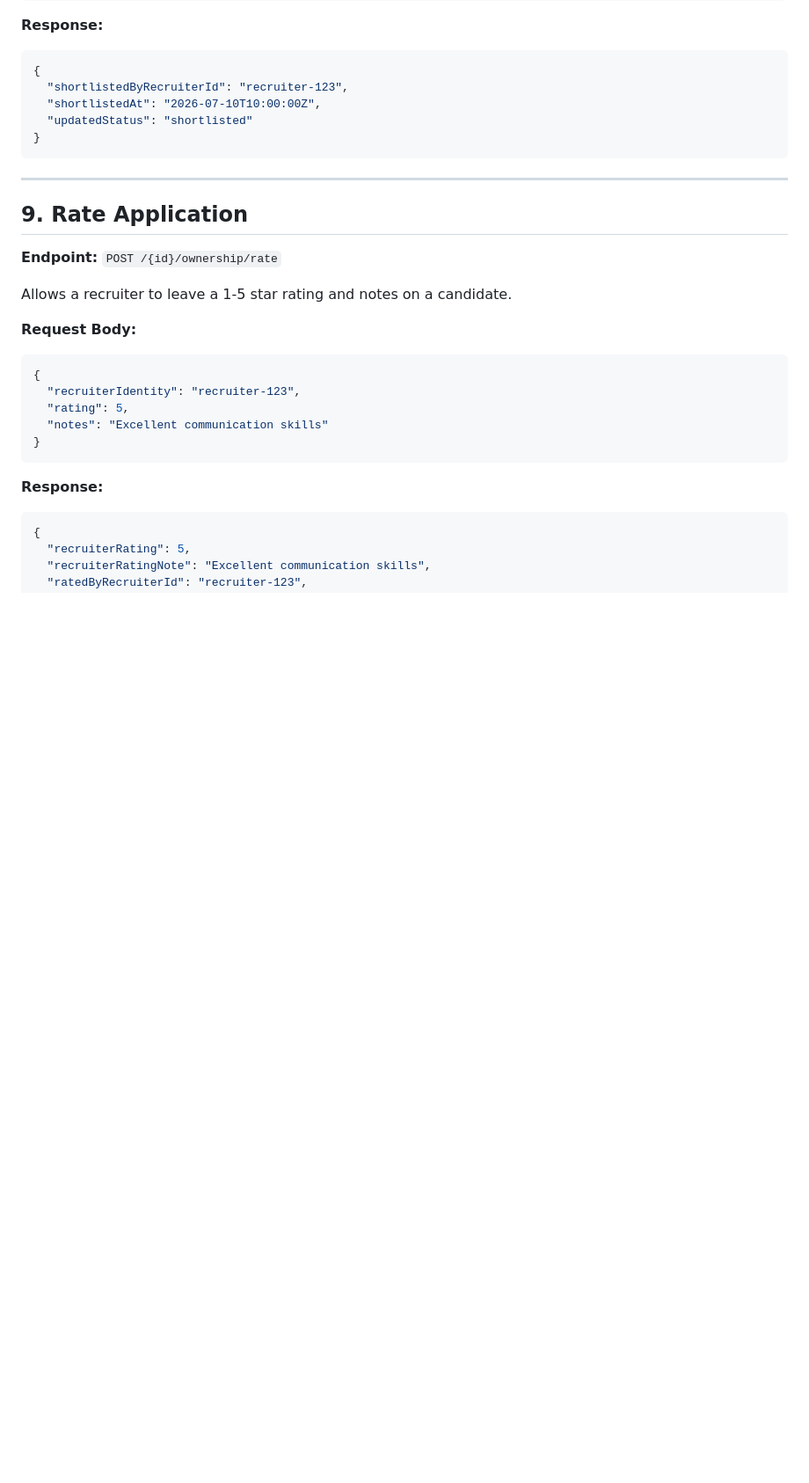
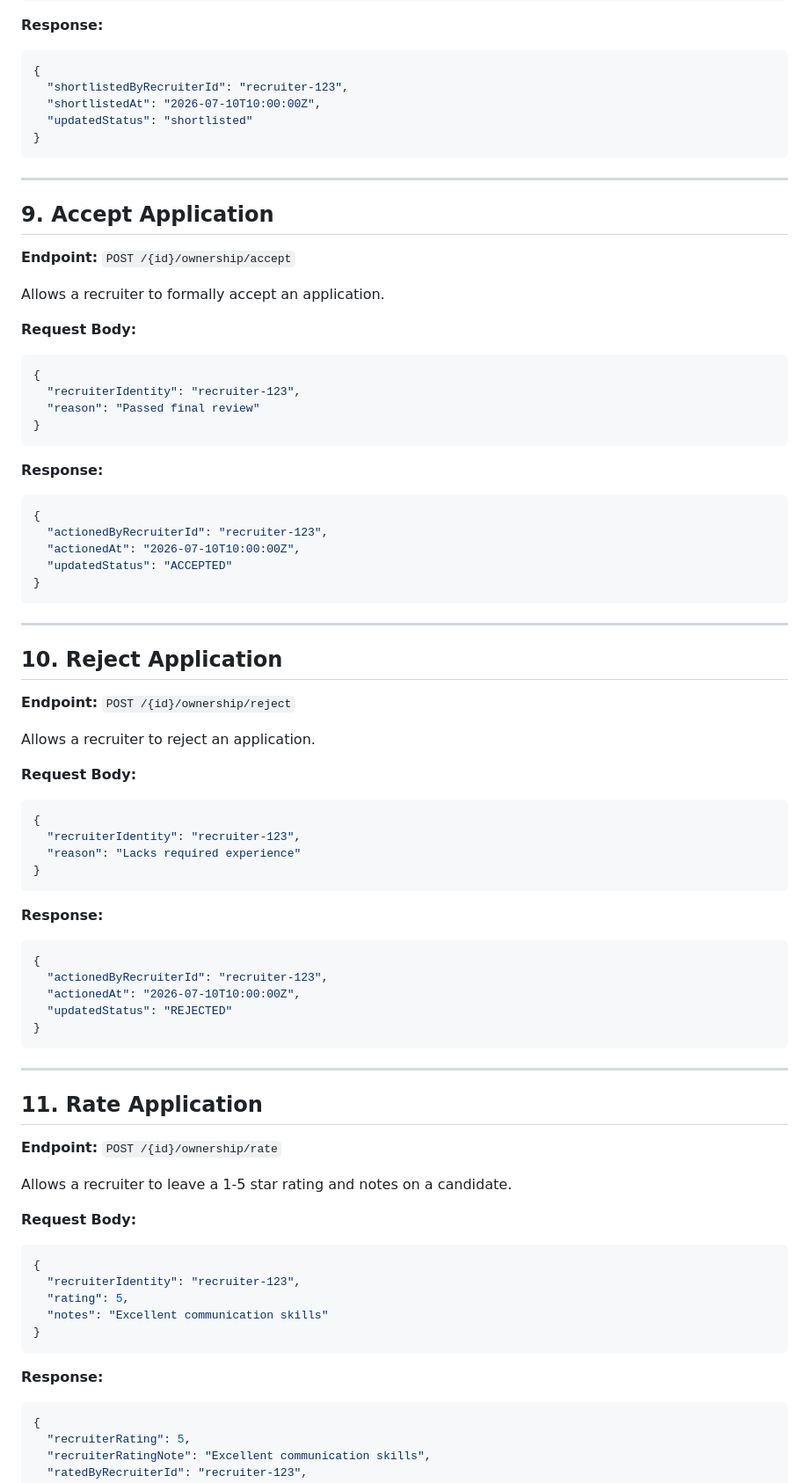
Before and after one commit to DVT-Graduate-Application-Programme/Liftoff, a Markdown page: API_DOCUMENTATION.md, the part around one of its changes. Shown at 88% size. Rendered like a GitHub page; blank space fills up the shorter version.

Commit message:
docs: update API documentation with new endpoints and AiSummary

````diff
--- a/API_DOCUMENTATION.md
+++ b/API_DOCUMENTATION.md
@@ -180,7 +181,55 @@ Allows a recruiter to shortlist an application for the next phase.
 
 ---
 
-## 9. Rate Application
+## 9. Accept Application
+**Endpoint:** `POST /{id}/ownership/accept`
+
+Allows a recruiter to formally accept an application.
+
+**Request Body:**
+```json
+{
+  "recruiterIdentity": "recruiter-123",
+  "reason": "Passed final review"
+}
+```
+
+**Response:**
+```json
+{
+  "actionedByRecruiterId": "recruiter-123",
+  "actionedAt": "2026-07-10T10:00:00Z",
+  "updatedStatus": "ACCEPTED"
+}
+```
+
+---
+
+## 10. Reject Application
+**Endpoint:** `POST /{id}/ownership/reject`
+
+Allows a recruiter to reject an application.
+
+**Request Body:**
+```json
+{
+  "recruiterIdentity": "recruiter-123",
+  "reason": "Lacks required experience"
+}
+```
+
+**Response:**
+```json
+{
+  "actionedByRecruiterId": "recruiter-123",
+  "actionedAt": "2026-07-10T10:00:00Z",
+  "updatedStatus": "REJECTED"
+}
+```
+
+---
+
+## 11. Rate Application
 **Endpoint:** `POST /{id}/ownership/rate`
 
 Allows a recruiter to leave a 1-5 star rating and notes on a candidate.
````
Also changed, not shown: other parts of API_DOCUMENTATION.md (+31 -5 lines).
